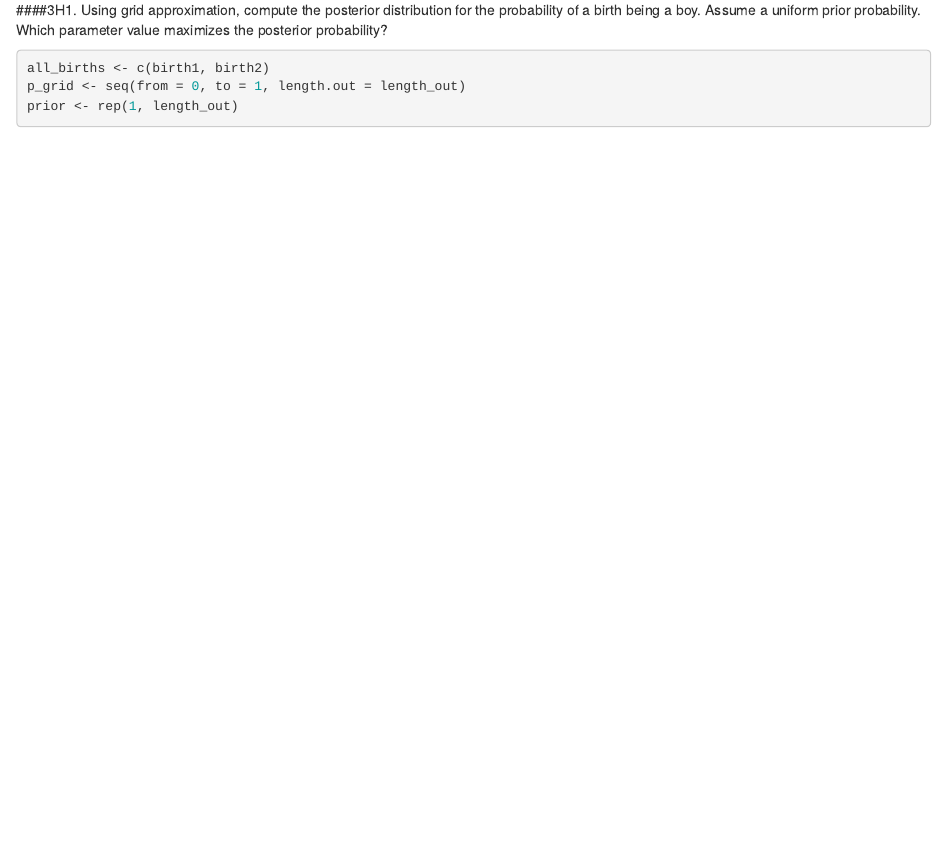
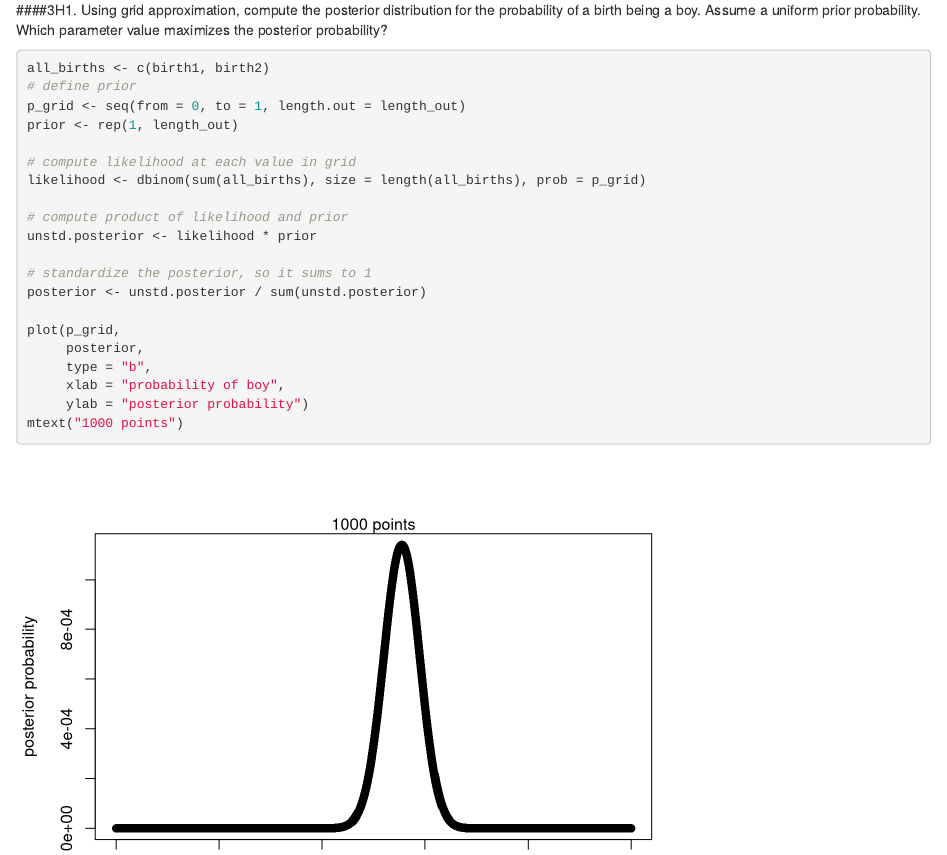
Before and after one commit to rmsharp/statistical_rethinking, an R Markdown document (R/code.Rmd): the page in a window 1100 px wide, from 1900 px down. Rendered offline with R 4.5, knitr and Pandoc, with nearby package versions; code that draws random numbers runs with fixed seeds of ours; some code elsewhere in the file could not run offline; common packages that the code uses without loading them are loaded.

Commit message:
Added solution to 3H1

````diff
--- a/R/code.Rmd
+++ b/R/code.Rmd
@@ -830,7 +830,25 @@ Assume a uniform prior probability.
 Which parameter value maximizes the posterior probability?
 ```{r practice3H1}
 all_births <- c(birth1, birth2)
+# define prior
 p_grid <- seq(from = 0, to = 1, length.out = length_out)
 prior <- rep(1, length_out)
 
+# compute likelihood at each value in grid
+likelihood <- dbinom(sum(all_births), size = length(all_births), prob = p_grid)
+
+# compute product of likelihood and prior
+unstd.posterior <- likelihood * prior
+
+# standardize the posterior, so it sums to 1
+posterior <- unstd.posterior / sum(unstd.posterior)
+
+plot(p_grid,
+     posterior,
+     type = "b",
+     xlab = "probability of boy",
+     ylab = "posterior probability")
+mtext("1000 points")
+
+
 ```
````
